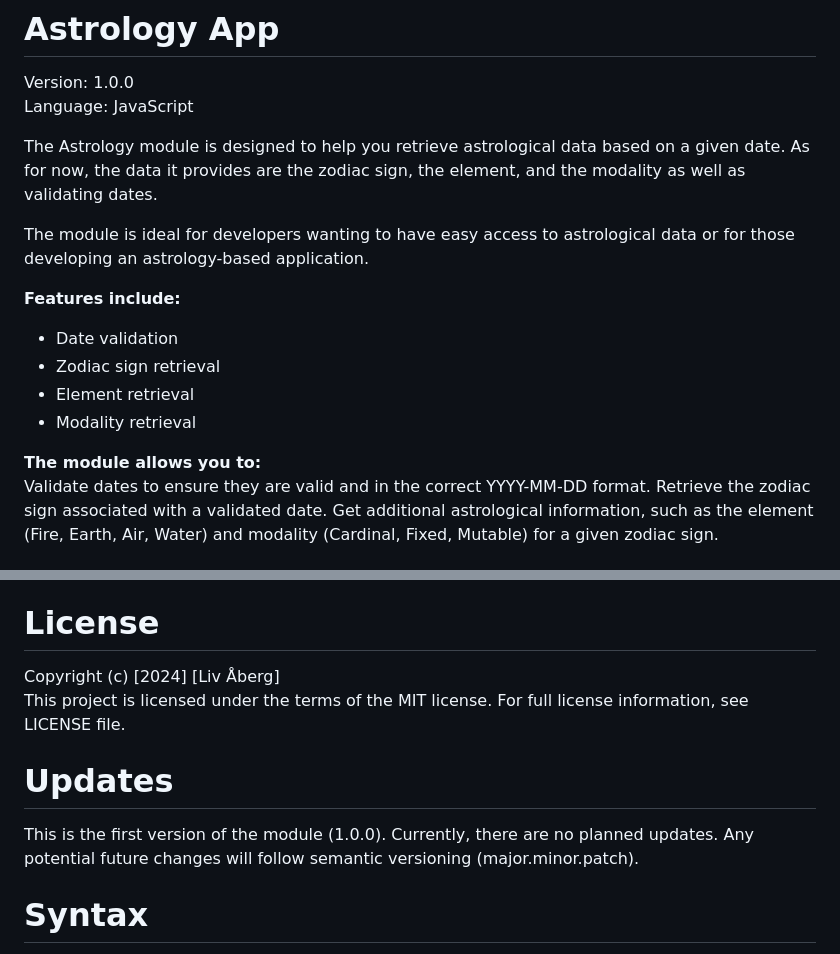
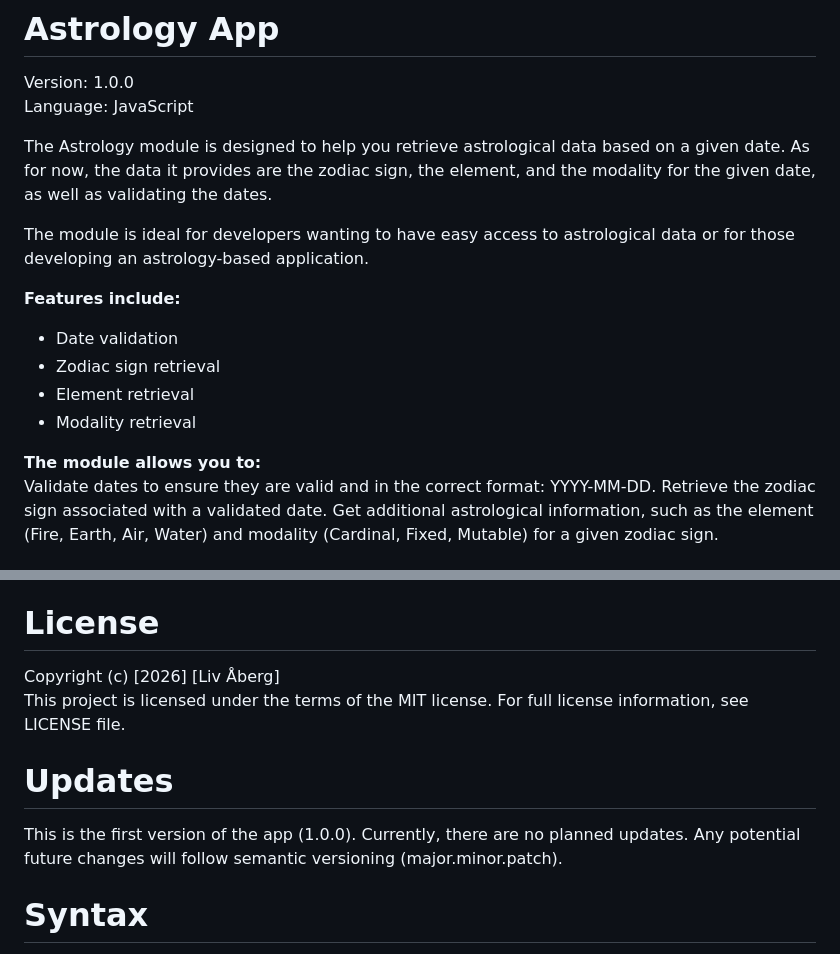
Before and after one commit to LiAb23/laboration-3, a Markdown page: README.md, 2 parts joined by grey strips. Rendered like a GitHub page.

```diff
--- a/README.md
+++ b/README.md
@@ -3,7 +3,7 @@
 Version: 1.0.0
 Language: JavaScript
 
-The Astrology module is designed to help you retrieve astrological data based on a given date. As for now, the data it provides are the zodiac sign, the element, and the modality as well as validating dates.
+The Astrology module is designed to help you retrieve astrological data based on a given date. As for now, the data it provides are the zodiac sign, the element, and the modality for the given date, as well as validating the dates.
 
 The module is ideal for developers wanting to have easy access to astrological data or for those developing an astrology-based application.
 
@@ -14,7 +14,7 @@ The module is ideal for developers wanting to have easy access to astrological d
 - Modality retrieval
 
 **The module allows you to:**
-Validate dates to ensure they are valid and in the correct YYYY-MM-DD format.
+Validate dates to ensure they are valid and in the correct format: YYYY-MM-DD.
 Retrieve the zodiac sign associated with a validated date.
 Get additional astrological information, such as the element (Fire, Earth, Air, Water) and modality (Cardinal, Fixed, Mutable) for a given zodiac sign.
 
@@ -124,13 +126,13 @@ Any bugs found during testing are documented in [bugrapport.md](./bugrapport.md)
 
 # License
 
-Copyright (c) [2024] [Liv Åberg]
+Copyright (c) [2026] [Liv Åberg]
 This project is licensed under the terms of the MIT license. For full license information, see LICENSE file.
 
 
  # Updates
 
- This is the first version of the module (1.0.0). Currently, there are no planned updates. Any potential future changes will follow semantic versioning (major.minor.patch).
+ This is the first version of the app (1.0.0). Currently, there are no planned updates. Any potential future changes will follow semantic versioning (major.minor.patch).
 
 
 # Syntax
```
Also changed, not shown: other parts of README.md (+2 -0 lines).
